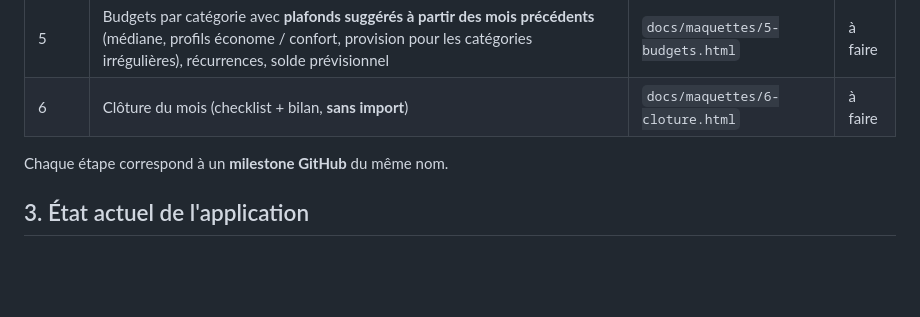
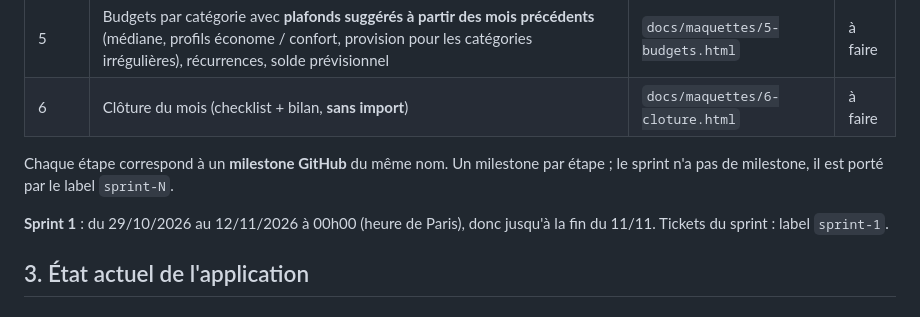
Before and after one commit to adum42/monbudget, a Markdown page: docs/PROJET.md, the part around the change. Drawn GitHub-style; blank space fills up the shorter version.

Commit message:
docs(projet): échéance du sprint 1 (#23)
Claude-Session: https://claude.ai/code/session_01AuZziYCQ8BRctyFQYoE27o

Co-authored-by: Claude <noreply@anthropic.com>

```diff
--- a/docs/PROJET.md
+++ b/docs/PROJET.md
@@ -26,7 +26,9 @@ Hors périmètre (décision du 29/10/2026) : **import bancaire CSV/OFX**.
 | 5 | Budgets par catégorie avec **plafonds suggérés à partir des mois précédents** (médiane, profils économe / confort, provision pour les catégories irrégulières), récurrences, solde prévisionnel | `docs/maquettes/5-budgets.html` | à faire |
 | 6 | Clôture du mois (checklist + bilan, **sans import**) | `docs/maquettes/6-cloture.html` | à faire |
 
-Chaque étape correspond à un **milestone GitHub** du même nom.
+Chaque étape correspond à un **milestone GitHub** du même nom. Un milestone par étape ; le sprint n'a pas de milestone, il est porté par le label `sprint-N`.
+
+**Sprint 1** : du 29/10/2026 au 12/11/2026 à 00h00 (heure de Paris), donc jusqu'à la fin du 11/11. Tickets du sprint : label `sprint-1`.
 
 ## 3. État actuel de l'application
 
```
